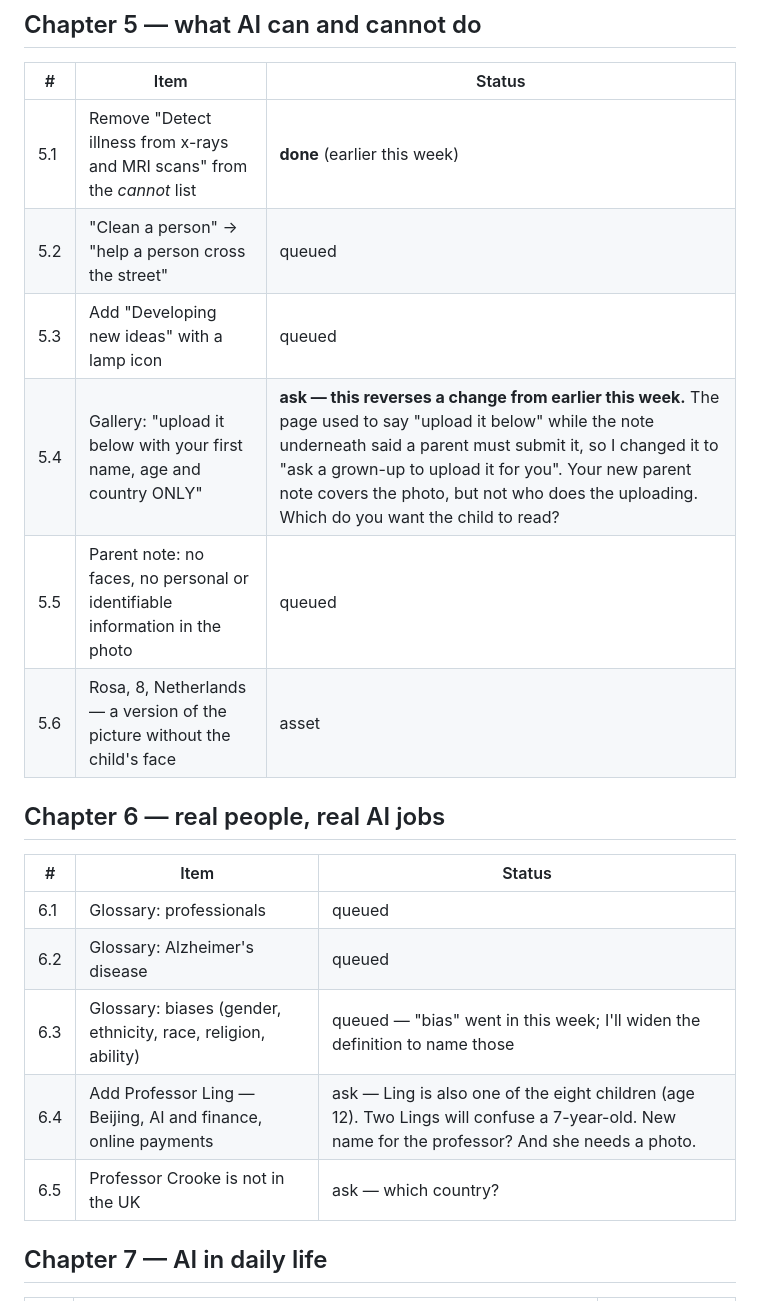
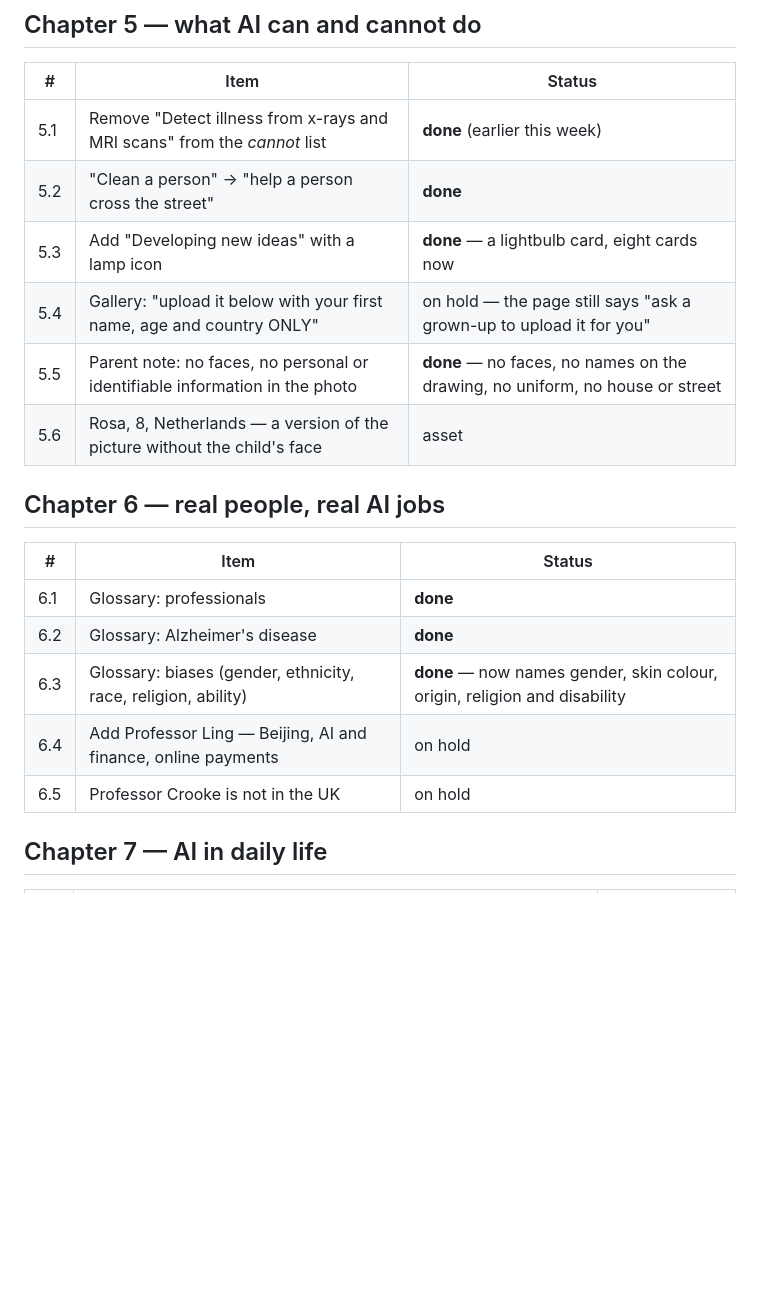
Before and after one commit to jaclbe/gr4ai, a Markdown page: docs/review/feedback-tracker.md, the part around one of its changes. Drawn GitHub-style; blank space fills up the shorter version.

Commit message:
Tracker: mark the front matter, back matter and chapters 1-6 done
Co-Authored-By: Claude Opus 5 <noreply@anthropic.com>
Claude-Session: https://claude.ai/code/session_0137bUFdfEnNH9SLCWrinNMq

```diff
--- a/docs/review/feedback-tracker.md
+++ b/docs/review/feedback-tracker.md
@@ -71,21 +71,21 @@ Everything marked done is done in **all three languages**.
 | # | Item | Status |
 |---|------|--------|
 | 5.1 | Remove "Detect illness from x-rays and MRI scans" from the *cannot* list | **done** (earlier this week) |
-| 5.2 | "Clean a person" → "help a person cross the street" | queued |
-| 5.3 | Add "Developing new ideas" with a lamp icon | queued |
-| 5.4 | Gallery: "upload it below with your first name, age and country ONLY" | **ask — this reverses a change from earlier this week.** The page used to say "upload it below" while the note underneath said a parent must submit it, so I changed it to "ask a grown-up to upload it for you". Your new parent note covers the photo, but not who does the uploading. Which do you want the child to read? |
-| 5.5 | Parent note: no faces, no personal or identifiable information in the photo | queued |
+| 5.2 | "Clean a person" → "help a person cross the street" | **done** |
+| 5.3 | Add "Developing new ideas" with a lamp icon | **done** — a lightbulb card, eight cards now |
+| 5.4 | Gallery: "upload it below with your first name, age and country ONLY" | on hold — the page still says "ask a grown-up to upload it for you" |
+| 5.5 | Parent note: no faces, no personal or identifiable information in the photo | **done** — no faces, no names on the drawing, no uniform, no house or street |
 | 5.6 | Rosa, 8, Netherlands — a version of the picture without the child's face | asset |
 
 ## Chapter 6 — real people, real AI jobs
 
 | # | Item | Status |
 |---|------|--------|
-| 6.1 | Glossary: professionals | queued |
-| 6.2 | Glossary: Alzheimer's disease | queued |
-| 6.3 | Glossary: biases (gender, ethnicity, race, religion, ability) | queued — "bias" went in this week; I'll widen the definition to name those |
-| 6.4 | Add Professor Ling — Beijing, AI and finance, online payments | ask — Ling is also one of the eight children (age 12). Two Lings will confuse a 7-year-old. New name for the professor? And she needs a photo. |
-| 6.5 | Professor Crooke is not in the UK | ask — which country? |
+| 6.1 | Glossary: professionals | **done** |
+| 6.2 | Glossary: Alzheimer's disease | **done** |
+| 6.3 | Glossary: biases (gender, ethnicity, race, religion, ability) | **done** — now names gender, skin colour, origin, religion and disability |
+| 6.4 | Add Professor Ling — Beijing, AI and finance, online payments | on hold |
+| 6.5 | Professor Crooke is not in the UK | on hold |
 
 ## Chapter 7 — AI in daily life
 
```
Also changed, not shown: other parts of docs/review/feedback-tracker.md (+16 -14 lines).
